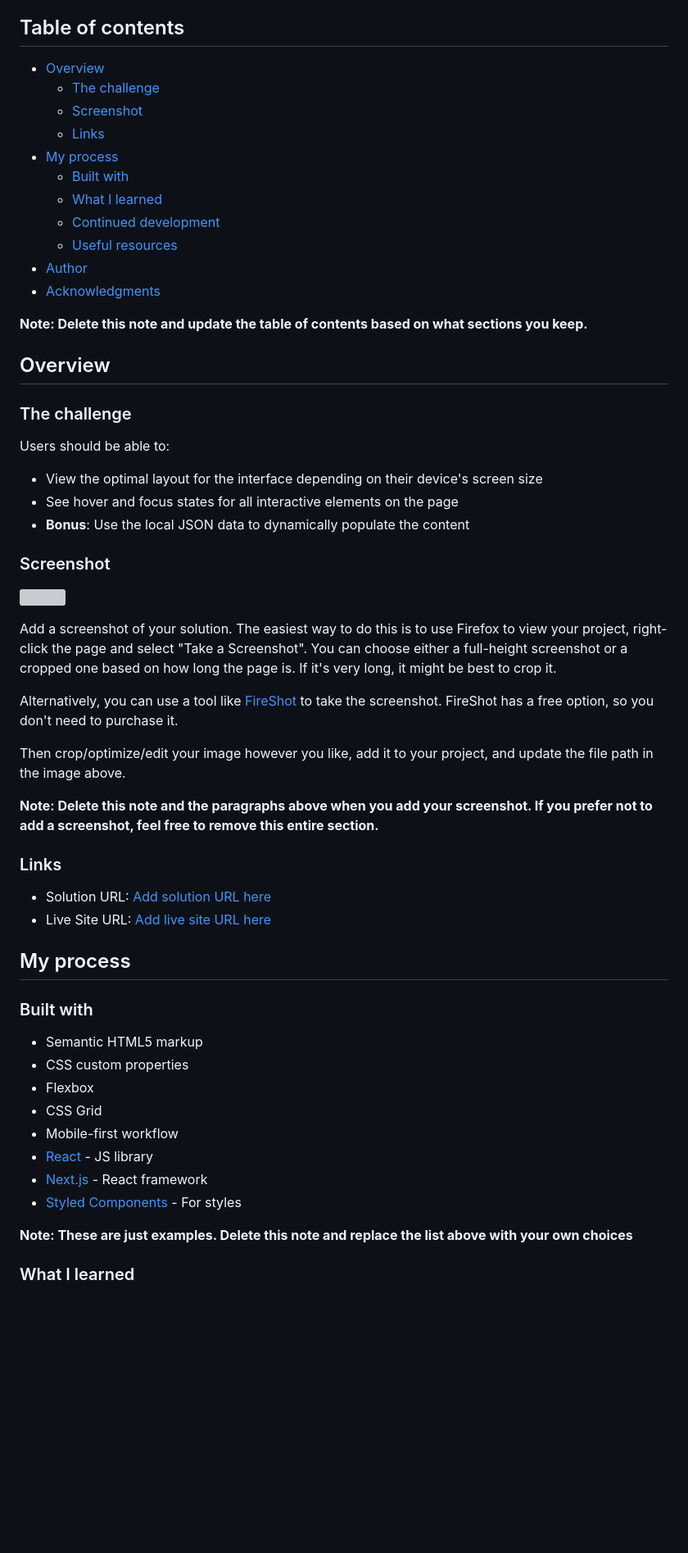
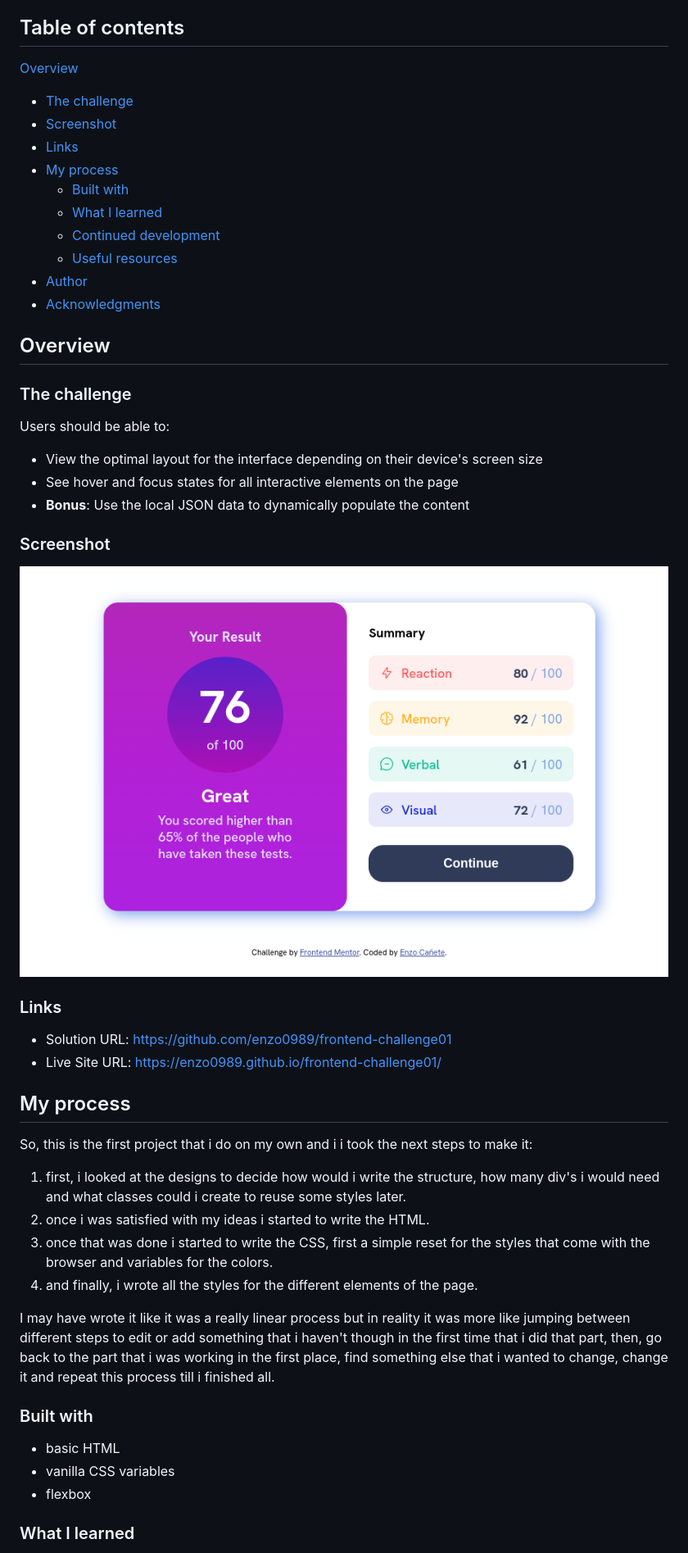
Before and after one commit to enzo0989/frontend-challenge01, a Markdown page: README-template.md, the part around the change printed below. Shown: that part at 82% size. Drawn GitHub-style; pictures changed too: design/final-result.png (added); blank space fills up the shorter version; grey boxes are pictures that could not be loaded.

Commit message:
new README
final commit for this repo, thank you for reading this!

```diff
--- a/README-template.md
+++ b/README-template.md
@@ -3,8 +3,7 @@
 This is a solution to the [Results summary component challenge on Frontend Mentor](https://www.frontendmentor.io/challenges/results-summary-component-CE_K6s0maV). Frontend Mentor challenges help you improve your coding skills by building realistic projects.
 
 ## Table of contents
-
-- [Overview](#overview)
+[Overview](#overview)
   - [The challenge](#the-challenge)
   - [Screenshot](#screenshot)
   - [Links](#links)
@@ -15,8 +14,6 @@ This is a solution to the [Results summary component challenge on Frontend Mento
   - [Useful resources](#useful-resources)
 - [Author](#author)
 - [Acknowledgments](#acknowledgments)
-
-**Note: Delete this note and update the table of contents based on what sections you keep.**
 
 ## Overview
 
@@ -30,35 +27,28 @@ Users should be able to:
 
 ### Screenshot
 
-![](./screenshot.jpg)
-
-Add a screenshot of your solution. The easiest way to do this is to use Firefox to view your project, right-click the page and select "Take a Screenshot". You can choose either a full-height screenshot or a cropped one based on how long the page is. If it's very long, it might be best to crop it.
-
-Alternatively, you can use a tool like [FireShot](https://getfireshot.com/) to take the screenshot. FireShot has a free option, so you don't need to purchase it.
-
-Then crop/optimize/edit your image however you like, add it to your project, and update the file path in the image above.
-
-**Note: Delete this note and the paragraphs above when you add your screenshot. If you prefer not to add a screenshot, feel free to remove this entire section.**
+![](./design/final-result.png)
 
 ### Links
 
-- Solution URL: [Add solution URL here](https://your-solution-url.com)
-- Live Site URL: [Add live site URL here](https://your-live-site-url.com)
+- Solution URL: https://github.com/enzo0989/frontend-challenge01
+- Live Site URL: https://enzo0989.github.io/frontend-challenge01/
 
 ## My process
 
+So, this is the first project that i do on my own and i i took the next steps to make it:
+1) first, i looked at the designs to decide how would i write the structure, how many div's i would need and what classes could i create to reuse some styles later.
+2) once i was satisfied with my ideas i started to write the HTML.
+3) once that was done i started to write the CSS, first a simple reset for the styles that come with the browser and variables for the colors.
+4) and finally, i wrote all the styles for the different elements of the page.
+
+I may have wrote it like it was a really linear process but in reality it was more like jumping between different steps to edit or add something that i haven't though in the first time that i did that part, then, go back to the part that i was working in the first place, find something else that i wanted to change, change it and repeat this process till i finished all.
 ### Built with
 
-- Semantic HTML5 markup
-- CSS custom properties
-- Flexbox
-- CSS Grid
-- Mobile-first workflow
-- [React](https://reactjs.org/) - JS library
-- [Next.js](https://nextjs.org/) - React framework
-- [Styled Components](https://styled-components.com/) - For styles
+- basic HTML
+- vanilla CSS variables
+- flexbox
 
-**Note: These are just examples. Delete this note and replace the list above with your own choices**
 
 ### What I learned
 
```
Also changed, not shown: other parts of README-template.md (+7 -35 lines), README.md (deleted, +0 -97 lines).
